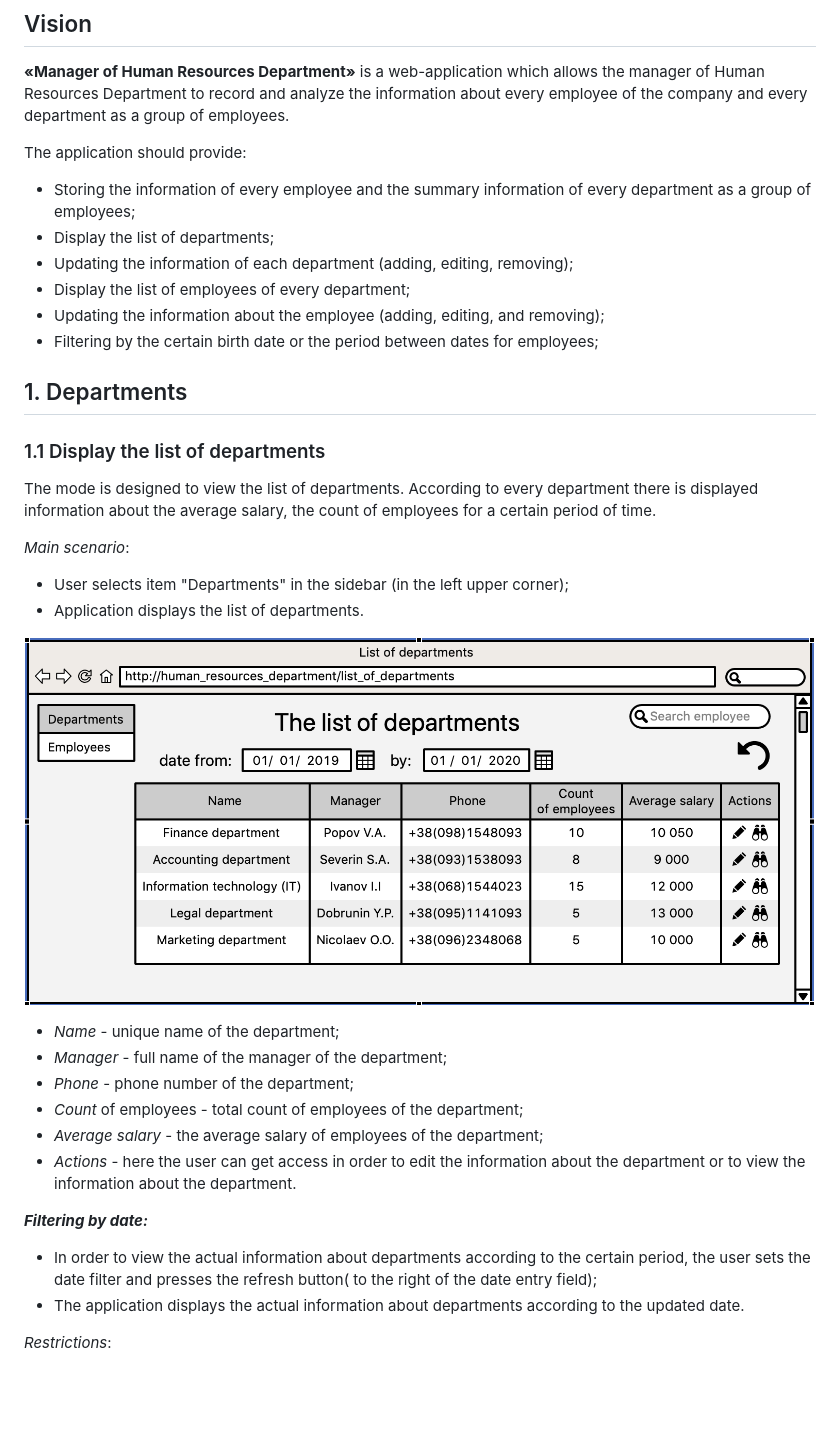
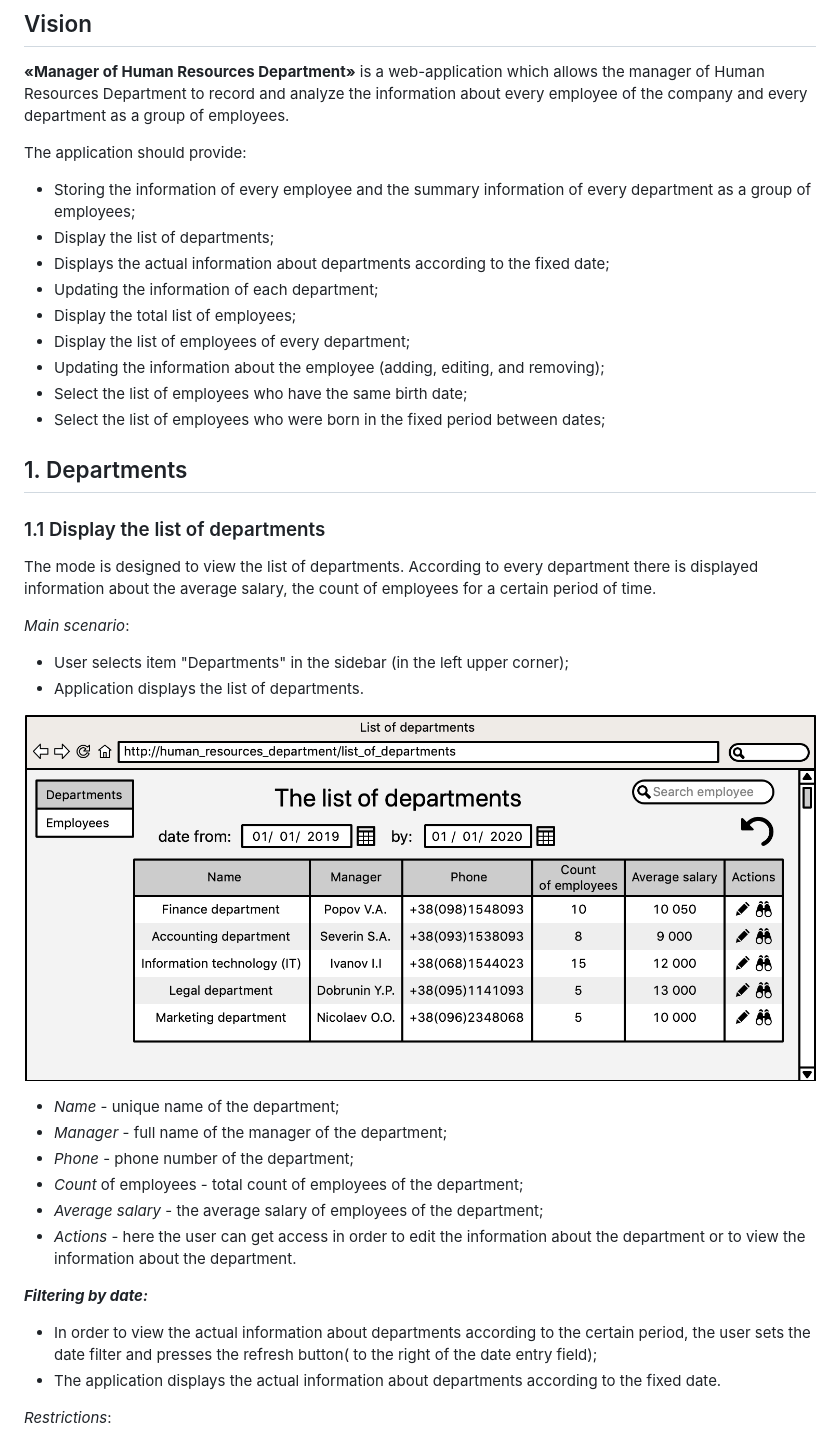
Before and after one commit to Anna050689/Human_Resources_Manager, a Markdown page: documentation/Sortware_Requirements_Specification.md, the part around the change printed below. Drawn GitHub-style; pictures changed too: documentation/images/list_of_departments.png; blank space fills up the shorter version.

Commit message:
add changes to SRS

```diff
--- a/documentation/Sortware_Requirements_Specification.md
+++ b/documentation/Sortware_Requirements_Specification.md
@@ -11,10 +11,13 @@ The application should provide:
 * Storing the information of every employee and the summary information of every department as
 a group of employees;
 * Display the list of departments;
-* Updating the information of each department (adding, editing, removing);
+* Displays the actual information about departments according to the fixed date;
+* Updating the information of each department;
+* Display the total list of employees;
 * Display the list of employees of every department;
 * Updating the information about the employee (adding, editing, and removing);
-* Filtering by the certain birth date or the period between dates for employees;
+* Select the list of employees who have the same birth date;
+* Select the list of employees who were born in the fixed period between dates;
 
 ## 1. Departments
 
@@ -45,7 +48,7 @@ department.
 certain period, the user sets the date filter and presses the refresh button(
 to the right of the date entry field);
 * The application displays the actual information about departments according
-to the updated date.
+to the fixed date.
 
 *Restrictions*:
 * Start date of the period should be less than end date of the period;
```
Also changed, not shown: other parts of documentation/Sortware_Requirements_Specification.md (+3 -0 lines), documentation/images/view_form.png.
